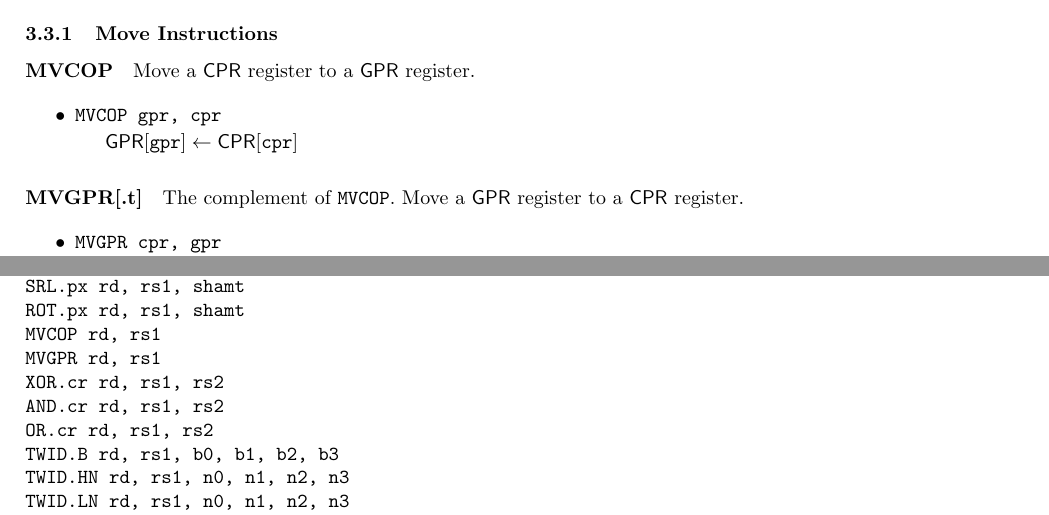
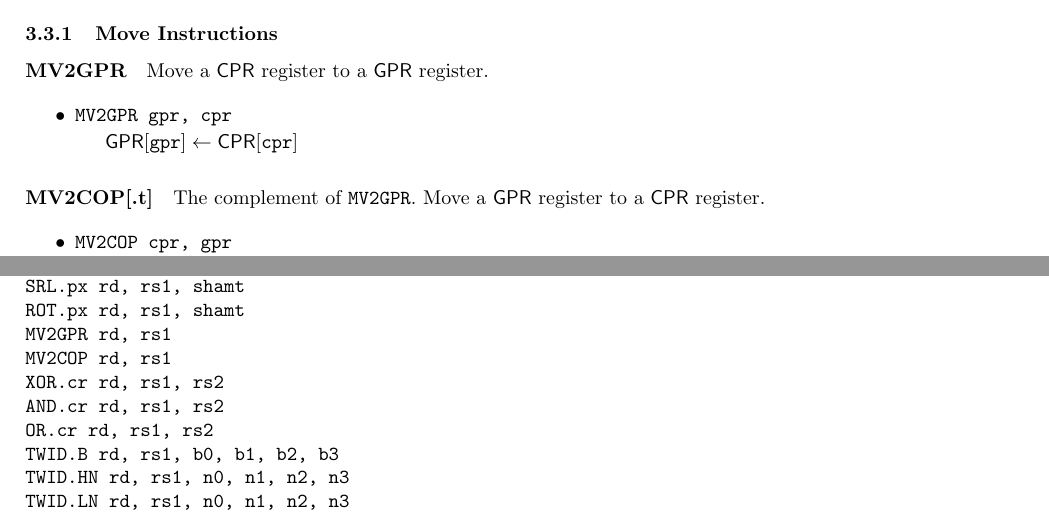
Before and after one commit to scarv/xcrypto, a LaTeX document (docs/crypto-ise.tex, which reads docs/crypto-ise.specification.tex): two parts of pages 3 and 9 of 10, joined at a grey line, cut so that both start at the same text. Compiled offline with pdfLaTeX.

Commit message:
Rename MVCOP, MVGPR -> MV2GPR, MV2COP

```diff
--- a/docs/crypto-ise.specification.tex
+++ b/docs/crypto-ise.specification.tex
@@ -69,24 +69,24 @@ map, using the associated \encopcode prefix for bits $6:0$ of each
 instruction.
 
 \subsubsection{Move Instructions}
-\paragraph{MVCOP}
+\paragraph{MV2GPR}
 
 Move a $\CPR$ register to a $\GPR$ register.
 
 \begin{itemize}
-\item \INST{MVCOP gpr, cpr}{
+\item \INST{MV2GPR gpr, cpr}{
     $\GPR[*][\OPER{gpr}] \ASN \CPR[*][\OPER{cpr}]$
 }
 \end{itemize}
 
 
-\paragraph{MVGPR[.t]}
+\paragraph{MV2COP[.t]}
 
-The complement of \ASM{MVCOP}.
+The complement of \ASM{MV2GPR}.
 Move a $\GPR$ register to a $\CPR$ register.
 
 \begin{itemize}
-\item \INST{MVGPR cpr, gpr}{
+\item \INST{MV2COP cpr, gpr}{
     $\CPR[*][\OPER{cpr}] \ASN \GPR[*][\OPER{gpr}]$
 }
 \end{itemize}
@@ -561,8 +561,8 @@ MUL.px  rd, rs1, rs2            \\
 SLL.px  rd, rs1, shamt          \\
 SRL.px  rd, rs1, shamt          \\
 ROT.px  rd, rs1, shamt          \\
-MVCOP   rd, rs1                 \\
-MVGPR   rd, rs1                 \\
+MV2GPR  rd, rs1                 \\
+MV2COP  rd, rs1                 \\
 XOR.cr  rd, rs1, rs2            \\
 AND.cr  rd, rs1, rs2            \\
 OR.cr   rd, rs1, rs2            \\
```
